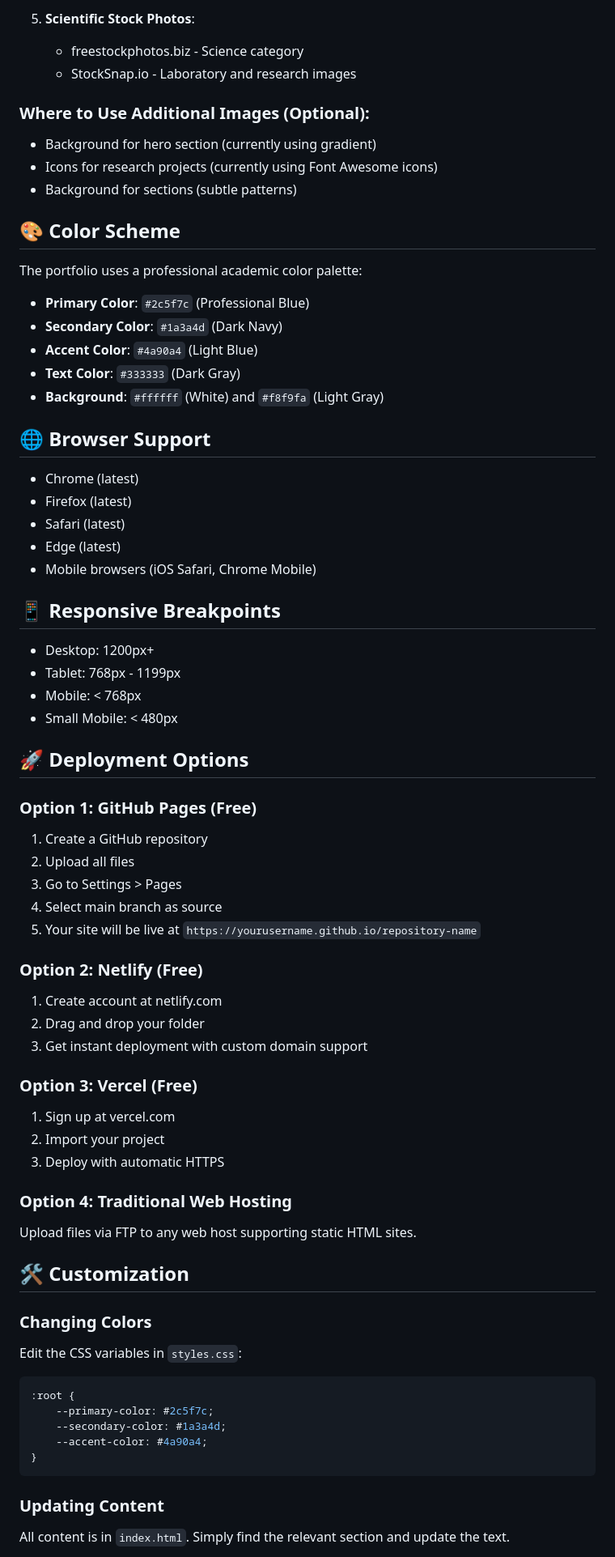
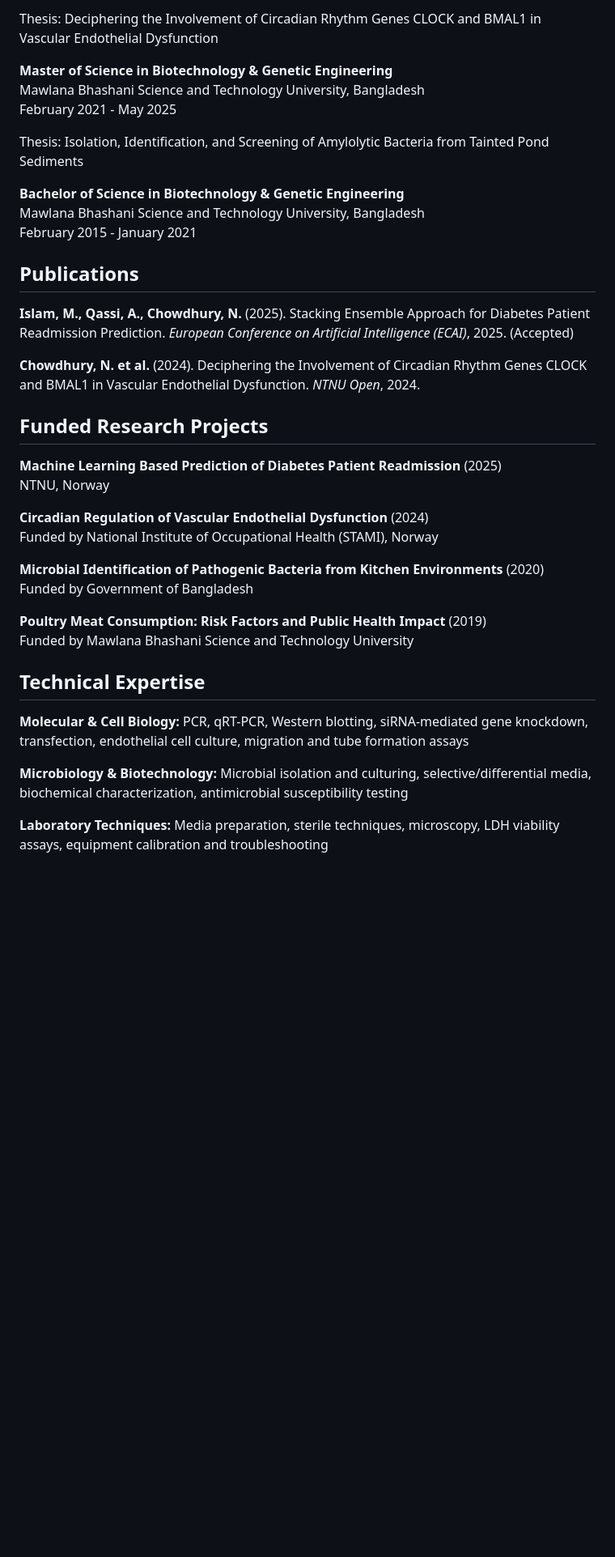
Before and after one commit to nasrinntnu/nasrin, a Markdown page: README.md, the part around one of its changes. Shown at 81% size. GitHub-like rendering; blank space fills up the shorter version.

````diff
--- a/README.md
+++ b/README.md
@@ -66,71 +43,41 @@ For enhanced visual appeal, you can add scientific/academic images from these **
 
-5. **Scientific Stock Photos**:
-   - freestockphotos.biz - Science category
-   - StockSnap.io - Laboratory and research images
+Thesis: Deciphering the Involvement of Circadian Rhythm Genes CLOCK and BMAL1 in Vascular Endothelial Dysfunction
 
-### Where to Use Additional Images (Optional):
-- Background for hero section (currently using gradient)
-- Icons for research projects (currently using Font Awesome icons)
-- Background for sections (subtle patterns)
+**Master of Science in Biotechnology & Genetic Engineering**
+Mawlana Bhashani Science and Technology University, Bangladesh
+February 2021 - May 2025
 
-## 🎨 Color Scheme
+Thesis: Isolation, Identification, and Screening of Amylolytic Bacteria from Tainted Pond Sediments
 
-The portfolio uses a professional academic color palette:
-- **Primary Color**: `#2c5f7c` (Professional Blue)
-- **Secondary Color**: `#1a3a4d` (Dark Navy)
-- **Accent Color**: `#4a90a4` (Light Blue)
-- **Text Color**: `#333333` (Dark Gray)
-- **Background**: `#ffffff` (White) and `#f8f9fa` (Light Gray)
+**Bachelor of Science in Biotechnology & Genetic Engineering**
+Mawlana Bhashani Science and Technology University, Bangladesh
+February 2015 - January 2021
 
-## 🌐 Browser Support
+## Publications
 
-- Chrome (latest)
-- Firefox (latest)
-- Safari (latest)
-- Edge (latest)
-- Mobile browsers (iOS Safari, Chrome Mobile)
+**Islam, M., Qassi, A., Chowdhury, N.** (2025). Stacking Ensemble Approach for Diabetes Patient Readmission Prediction. *European Conference on Artificial Intelligence (ECAI)*, 2025. (Accepted)
 
-## 📱 Responsive Breakpoints
+**Chowdhury, N. et al.** (2024). Deciphering the Involvement of Circadian Rhythm Genes CLOCK and BMAL1 in Vascular Endothelial Dysfunction. *NTNU Open*, 2024.
 
-- Desktop: 1200px+
-- Tablet: 768px - 1199px
-- Mobile: < 768px
-- Small Mobile: < 480px
+## Funded Research Projects
 
-## 🚀 Deployment Options
+**Machine Learning Based Prediction of Diabetes Patient Readmission** (2025)
+NTNU, Norway
 
-### Option 1: GitHub Pages (Free)
-1. Create a GitHub repository
-2. Upload all files
-3. Go to Settings > Pages
-4. Select main branch as source
-5. Your site will be live at `https://yourusername.github.io/repository-name`
+**Circadian Regulation of Vascular Endothelial Dysfunction** (2024)
+Funded by National Institute of Occupational Health (STAMI), Norway
 
-### Option 2: Netlify (Free)
-1. Create account at netlify.com
-2. Drag and drop your folder
-3. Get instant deployment with custom domain support
+**Microbial Identification of Pathogenic Bacteria from Kitchen Environments** (2020)
+Funded by Government of Bangladesh
 
-### Option 3: Vercel (Free)
-1. Sign up at vercel.com
-2. Import your project
-3. Deploy with automatic HTTPS
+**Poultry Meat Consumption: Risk Factors and Public Health Impact** (2019)
+Funded by Mawlana Bhashani Science and Technology University
 
-### Option 4: Traditional Web Hosting
-Upload files via FTP to any web host supporting static HTML sites.
+## Technical Expertise
 
-## 🛠️ Customization
+**Molecular & Cell Biology:** PCR, qRT-PCR, Western blotting, siRNA-mediated gene knockdown, transfection, endothelial cell culture, migration and tube formation assays
 
-### Changing Colors
-Edit the CSS variables in `styles.css`:
-```css
-:root {
-    --primary-color: #2c5f7c;
-    --secondary-color: #1a3a4d;
-    --accent-color: #4a90a4;
-}
-```
+**Microbiology & Biotechnology:** Microbial isolation and culturing, selective/differential media, biochemical characterization, antimicrobial susceptibility testing
 
-### Updating Content
-All content is in `index.html`. Simply find the relevant section and update the text.
+**Laboratory Techniques:** Media preparation, sterile techniques, microscopy, LDH viability assays, equipment calibration and troubleshooting
 
````
Also changed, not shown: other parts of README.md (+57 -99 lines).
